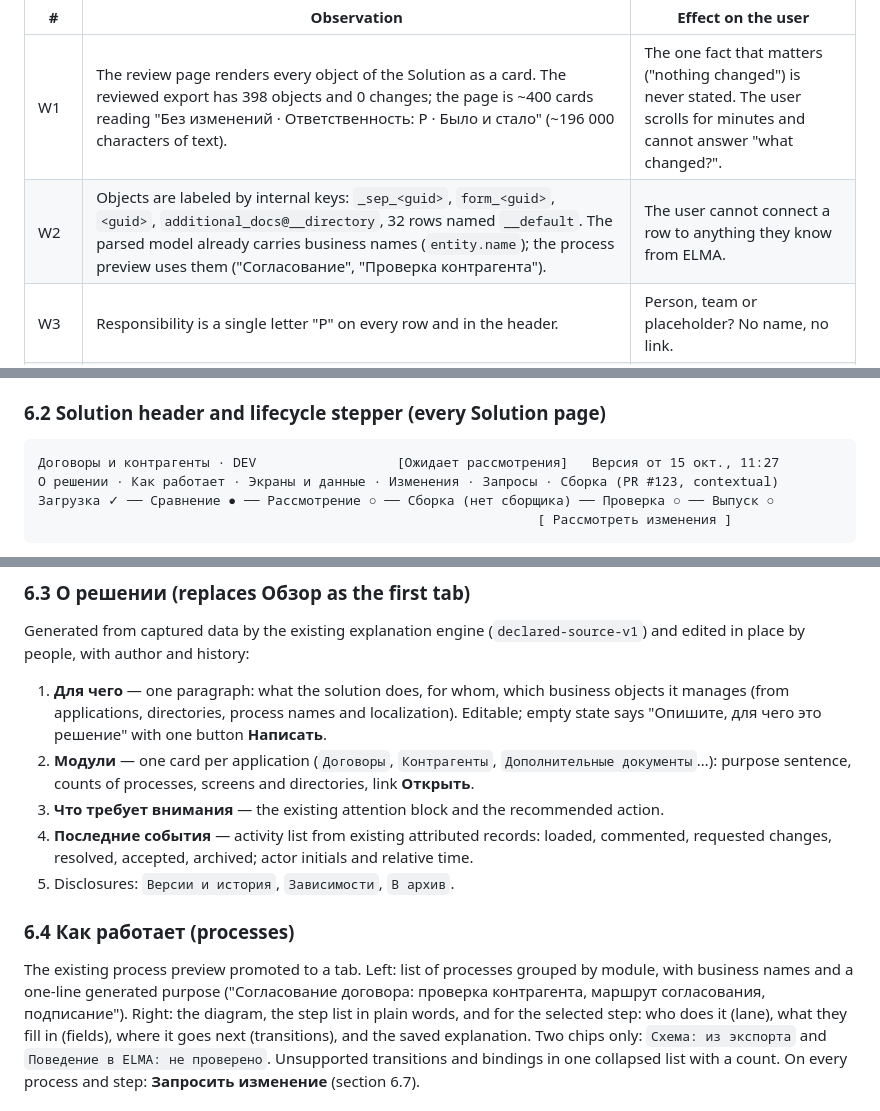
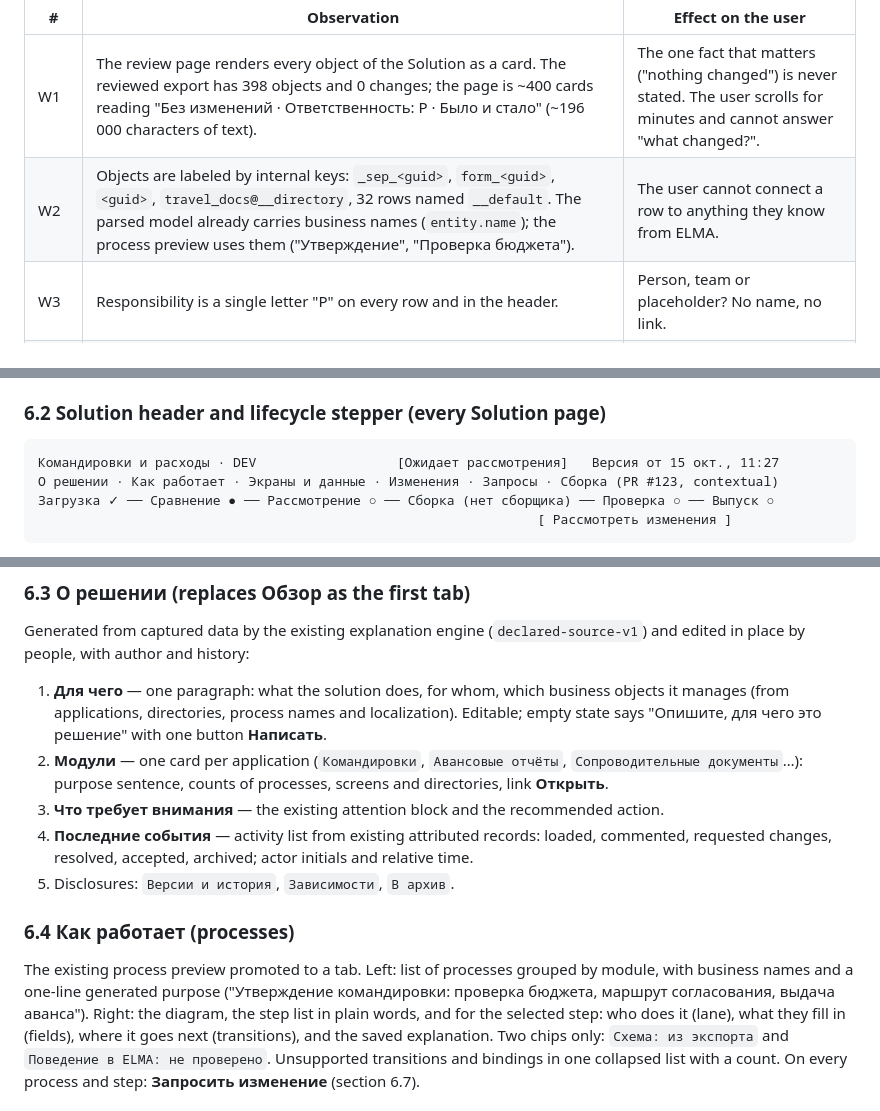
Before and after one commit to netbka/elma_wiki, a Markdown page: docs/plans/intuitive-solution-ui-2026-10-15.md, 3 parts joined by grey strips. Rendered like a GitHub page.

Commit message:
docs(plan): fictional domain for walkthrough examples; first pull has no sequence base
Co-Authored-By: Claude Fable 5.1 <noreply@anthropic.com>

````diff
--- a/docs/plans/intuitive-solution-ui-2026-10-15.md
+++ b/docs/plans/intuitive-solution-ui-2026-10-15.md
@@ -29,7 +29,7 @@ Observed facts:
 | # | Observation | Effect on the user |
 | --- | --- | --- |
 | W1 | The review page renders every object of the Solution as a card. The reviewed export has 398 objects and 0 changes; the page is ~400 cards reading "Без изменений · Ответственность: P · Было и стало" (~196 000 characters of text). | The one fact that matters ("nothing changed") is never stated. The user scrolls for minutes and cannot answer "what changed?". |
-| W2 | Objects are labeled by internal keys: `_sep_<guid>`, `form_<guid>`, `<guid>`, `additional_docs@__directory`, 32 rows named `__default`. The parsed model already carries business names (`entity.name`); the process preview uses them ("Согласование", "Проверка контрагента"). | The user cannot connect a row to anything they know from ELMA. |
+| W2 | Objects are labeled by internal keys: `_sep_<guid>`, `form_<guid>`, `<guid>`, `travel_docs@__directory`, 32 rows named `__default`. The parsed model already carries business names (`entity.name`); the process preview uses them ("Утверждение", "Проверка бюджета"). | The user cannot connect a row to anything they know from ELMA. |
 | W3 | Responsibility is a single letter "P" on every row and in the header. | Person, team or placeholder? No name, no link. |
 | W4 | Disclaimers are legal/engineering sentences repeated per card ("Заявленная командой ответственность. Авторы публикаций ELMA и договорная ответственность не установлены", "Неизвестная база не даёт права на автоматическое объединение или сборку", "Переход не поддерживается: <guid>"). A raw JSON block sits one click from the main flow. | Read as "the system is broken" rather than as a status. |
 | W5 | The dependency section repeats "Зависимость не найдена в полученных данных" ~40 times for a handful of targets. | Noise hides the decision input. |
@@ -177,7 +177,7 @@ Research still to perform before UX-02 (implementing agent, no owner decision):
 ### 6.2 Solution header and lifecycle stepper (every Solution page)
 
 ```
-Договоры и контрагенты · DEV                  [Ожидает рассмотрения]   Версия от 15 окт., 11:27
+Командировки и расходы · DEV                  [Ожидает рассмотрения]   Версия от 15 окт., 11:27
 О решении · Как работает · Экраны и данные · Изменения · Запросы · Сборка (PR #123, contextual)
 Загрузка ✓ ── Сравнение ● ── Рассмотрение ○ ── Сборка (нет сборщика) ── Проверка ○ ── Выпуск ○
                                                                 [ Рассмотреть изменения ]
@@ -199,8 +199,8 @@ Generated from captured data by the existing explanation engine
    business objects it manages (from applications, directories, process names
    and localization). Editable; empty state says "Опишите, для чего это
    решение" with one button **Написать**.
-2. **Модули** — one card per application (`Договоры`, `Контрагенты`,
-   `Дополнительные документы`…): purpose sentence, counts of processes,
+2. **Модули** — one card per application (`Командировки`, `Авансовые отчёты`,
+   `Сопроводительные документы`…): purpose sentence, counts of processes,
    screens and directories, link **Открыть**.
 3. **Что требует внимания** — the existing attention block and the
    recommended action.
@@ -212,8 +212,8 @@ Generated from captured data by the existing explanation engine
 ### 6.4 Как работает (processes)
 
 The existing process preview promoted to a tab. Left: list of processes grouped
-by module, with business names and a one-line generated purpose ("Согласование
-договора: проверка контрагента, маршрут согласования, подписание"). Right: the
+by module, with business names and a one-line generated purpose ("Утверждение
+командировки: проверка бюджета, маршрут согласования, выдача аванса"). Right: the
 diagram, the step list in plain words, and for the selected step: who does it
 (lane), what they fill in (fields), where it goes next (transitions), and the
 saved explanation. Two chips only: `Схема: из экспорта` and `Поведение в ELMA:
````
Also changed, not shown: other parts of docs/plans/intuitive-solution-ui-2026-10-15.md (+1 -1 lines).
